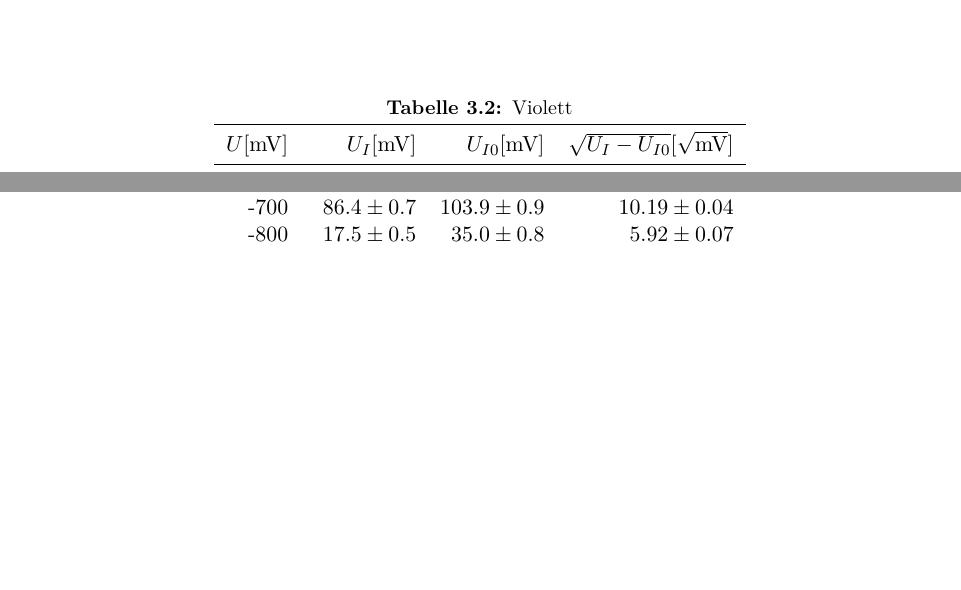
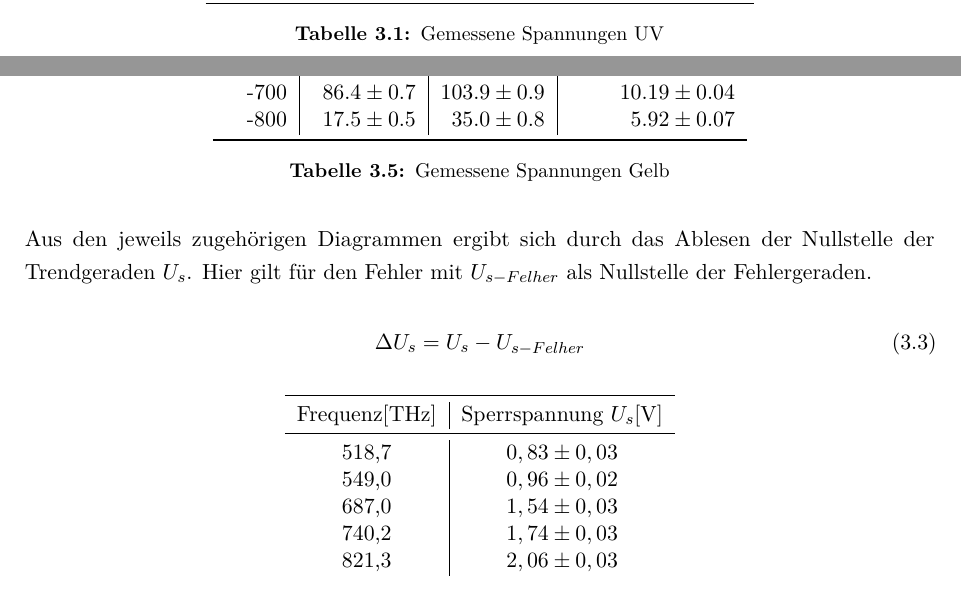
Before and after one commit to Klamsi21/PAP-1, a LaTeX document (PAP_1_Versuch_35/main.tex, which reads PAP_1_Versuch_35/a_content/3_auswertung.tex): two parts of pages 5 and 6 of 6 before the commit and two parts of pages 4 and 7 of 8 after it, joined at a grey line, cut at the place of the change, the shorter picture padded with empty space. The pictures show the PDF file PAP_1_Versuch_35/main.pdf that the author committed with the source.

Commit message:
started Auswerung formatting to do

```diff
--- a/PAP_1_Versuch_35/a_content/3_auswertung.tex
+++ b/PAP_1_Versuch_35/a_content/3_auswertung.tex
@@ -4,6 +16,7 @@
+\begin{table}[h]
     \centering
-    \caption{UV}
-    \begin{tabular}{r r r r r}
+    \caption{Gemessene Spannungen UV}
+    \begin{tabular}{r | r | r | r}
     \toprule
     $U$[mV] & $U_I$[mV] & $U_{I0}$[mV] & $\sqrt{U_I  - U_{I0}}[\sqrt{\text{mV}}]$\\
     \midrule
@@ -27,6 +40,7 @@
     $-1700$  &  $181,5 \pm 1,0$ & $223,1 \pm 1,1$& $14,94 \pm 0,04$\\
     $-1800$  & $83,4 \pm 0,7$   & $125,0 \pm 1,0$& $ 11,18 \pm 0,04$\\
     $-1900$  &  $18,8 \pm 0,5$  & $60,4 \pm 0,8$& $7,77 \pm 0,05$\\
+    \bottomrule
+    \end{tabular}
 
-    \end{tabular}
 \end{table}
@@ -36,2 +51 @@
   \centering
-  \caption{Violett}
@@ -59,8 +74,9 @@
     $-1400$ & $191.2 \pm  1.0$ & $225.0 \pm  1.1$& $15.00 \pm  0.04$ \\
     $-1500$ & $80.6  \pm  0.7$ & $114.4 \pm  1.0$ & $10.70 \pm  0.04$ \\
     $-1600$ & $13.5  \pm  0.5$ & $47.3  \pm  0.8 $&$ 6.88 \pm  0.06$\\
-    \end{tabular}%
-  \label{tab:addlabel}%
+    \bottomrule
+    \end{tabular}
+
 \end{table}%
 
 % Table generated by Excel2LaTeX from sheet 'Sheet1'
@@ -68,2 +84 @@
   \centering
-  \caption{Blau}
@@ -98,2 +115 @@
   \centering
-  \caption{GRÜN}
@@ -114,15 +131,16 @@
     $-700$&$444.0 \pm 2.8$ & $472.3 \pm 2.8$ & $21.73 \pm 0.07$ \\
     $-800$&$146.400 \pm 0.9$ & $174.7 \pm 1.0$ & $13.22 \pm 0.04$ \\
     $-900$&$19.700 \pm 0.5$ & $48.0    \pm 0.8 $& $6.93 \pm 0.06 $\\
+    \bottomrule
     \end{tabular}%
-  \label{tab:addlabel}%
 \end{table}%
 
 % Table generated by Excel2LaTeX from sheet 'Sheet1'
-\begin{table}[h!]
+
+\begin{table}[h]
   \centering
-  \caption{GELB}
-    \begin{tabular}{r r r r r r r}
+  \caption{Gemessene Spannungen Gelb}
+   \begin{tabular}{r | r | r | r}
     \toprule
     $U$[mV] & $U_I$[mV] & $U_{I0}$[mV] & $\sqrt{U_I  - U_{I0}}[\sqrt{\text{mV}}]$\\
     \midrule
@@ -138,6 +156,30 @@
     -600  & $282.2 \pm 1.2$ & $299.7 \pm 1.3$ &$ 17.31 \pm 0.04$ \\
     -700  & $86.4 \pm 0.7$ & $103.9 \pm 0.9$ & $10.19 \pm 0.04$ \\
     -800  & $17.5  \pm 0.5$ & $35.0  \pm 0.8 $& $5.92 \pm 0.07$ \\
-    \end{tabular}%
-  \label{tab:addlabel}%
+    \bottomrule
+    \end{tabular}
 \end{table}%
+\newpage
+
+Aus den jeweils zugehörigen Diagrammen ergibt sich durch das Ablesen der Nullstelle
+der Trendgeraden $U_s$. Hier gilt für den Fehler mit  $U_{s-Felher}$ als
+Nullstelle der Fehlergeraden.
+
+\begin{equation}
+    \Delta U_s = U_s - U_{s-Felher}
+\end{equation}
+
+\begin{table}[h!]
+    \centering
+    \begin{tabular}{c | c }
+        \toprule
+        Frequenz[THz] & Sperrspannung $U_s$[V]\\
+        \midrule
+        518,7 & $0,83 \pm 0,03$ \\
+        549,0 & $0,96 \pm 0,02$ \\
+        687,0 & $1,54 \pm 0,03$ \\
+        740,2 & $1,74 \pm 0,03$ \\
+        821,3 & $ 2,06 \pm 0,03$ \\
+
+    \end{tabular}
+\end{table}
```
Also changed, not shown: PAP_1_Versuch_35/a_content/2_durchfuehrung.tex (+5 -0 lines), PAP_1_Versuch_35/main.tex (+3 -2 lines), PAP_1_Versuch_35/main.pdf, PAP_1_Versuch_35/a_content/3_auswertung.tex (33 more changed lines), 6 other files.
